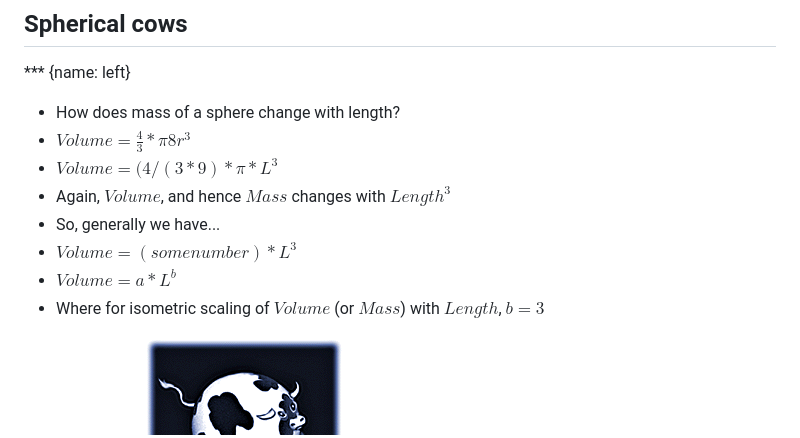
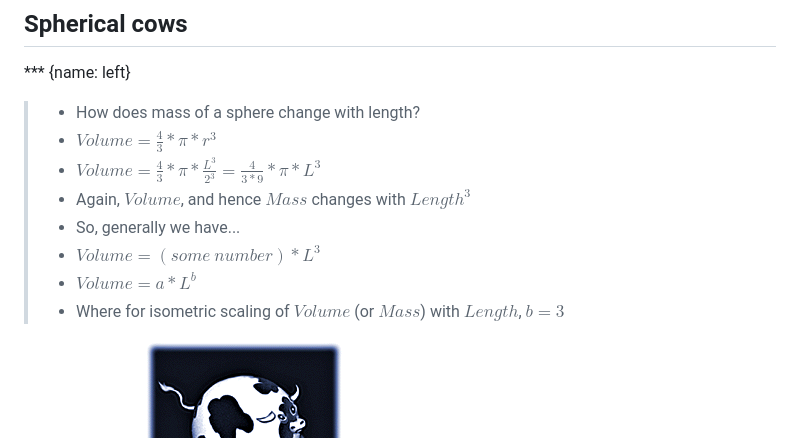
Before and after one commit to AndrewLJackson/teaching, a Markdown page: lectures/log-log.md, the part around the change printed below. GitHub-like rendering.

```diff
--- a/lectures/log-log.md
+++ b/lectures/log-log.md
@@ -52,14 +52,14 @@ But now with log transformed data on the x and y axes
 ## Spherical cows
 
 *** {name: left}
-- How does mass of a sphere change with length?
-- $Volume = \frac{4}{3} * \pi 8 r ^ 3$
-- $Volume = (4/(3*9) * \pi * L^3$
-- Again, $Volume$, and hence $Mass$ changes with $Length^3$
-- So, generally we have...
-- $Volume = (some number) * L^3$
-- $Volume = a * L ^ b$
-- Where for isometric scaling of $Volume$ (or $Mass$) with $Length$, $b = 3$
+> - How does mass of a sphere change with length?
+> - $Volume = \frac{4}{3} * \pi * r ^ 3$
+> - $Volume = \frac{4}{3} * \pi * \frac{L^3}{2^3} = \frac{4}{3*9} * \pi * L^3$
+> - Again, $Volume$, and hence $Mass$ changes with $Length^3$
+> - So, generally we have...
+> - $Volume = (some ~ number) * L^3$
+> - $Volume = a * L ^ b$
+> - Where for isometric scaling of $Volume$ (or $Mass$) with $Length$, $b = 3$
 
 *** {name: right}
 <img src="assets/img/SphericalCow2.gif" href="https://commons.wikimedia.org/wiki/File:SphericalCow2.gif#/media/File:SphericalCow2.gif">
```
Also changed, not shown: other parts of lectures/log-log.md (+13 -10 lines), lectures/index.md (+3 -3 lines), lectures/test.md (+4 -0 lines), lectures/assets/fig/unnamed-chunk-1-1.png, lectures/assets/fig/unnamed-chunk-2-1.png, lectures/assets/fig/unnamed-chunk-3-1.png (added), 6 other files.
